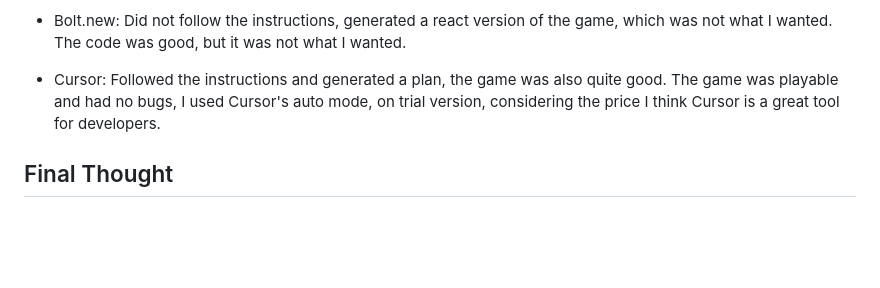
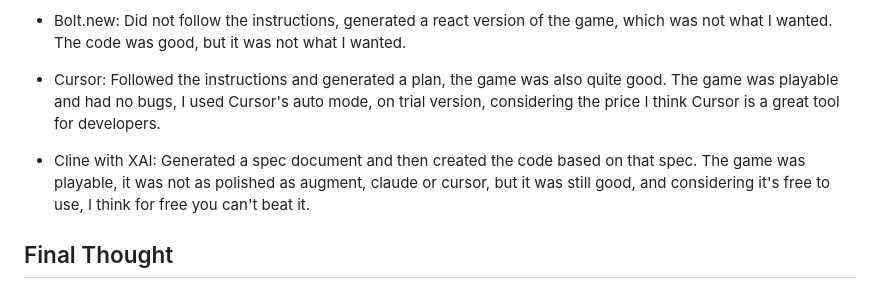
Before and after one commit to azs06/flappybird-with-ai, a Markdown page: readme.md, the part around the change. Drawn GitHub-style; blank space fills up the shorter version.

```diff
--- a/readme.md
+++ b/readme.md
@@ -57,6 +57,8 @@ Not all AI created a plan, some went directly into generating the code, speciliz
 
 * Cursor: Followed the instructions and generated a plan, the game was also quite good. The game was playable and had no bugs, I used Cursor's auto mode, on trial version, considering the price I think Cursor is a great tool for developers.
 
+* Cline with XAI: Generated a spec document and then created the code based on that spec. The game was playable, it was not as polished as augment, claude or cursor, but it was still good, and considering it's free to use, I think for free you can't beat it.
+
 
 ## Final Thought
 
```
